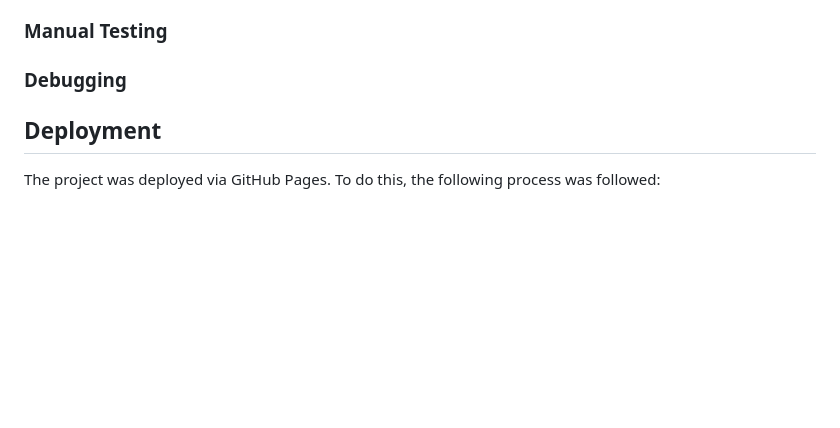
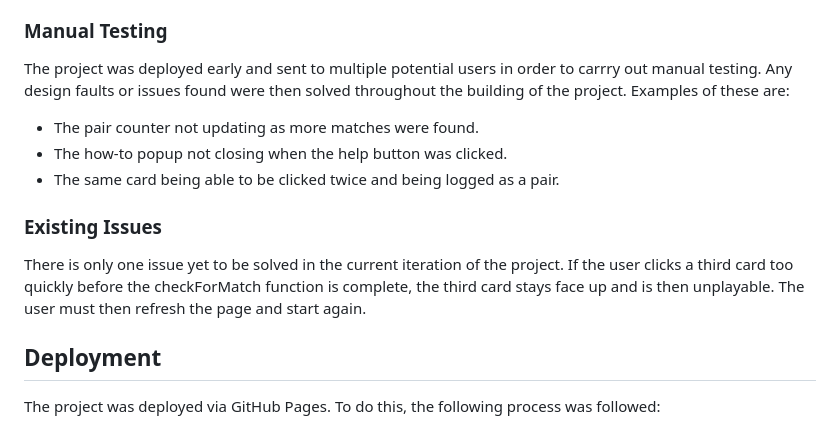
Before and after one commit to KitLavis/pirate-pairs, a Markdown page: README.md, the part around the change. GitHub-like rendering; blank space fills up the shorter version.

Commit message:
Manual testing and exisiting issues sections completed

```diff
--- a/README.md
+++ b/README.md
@@ -143,7 +143,14 @@ A number of steps were taken in order to allow for further development:
 
 ### Manual Testing
 
-### Debugging
+The project was deployed early and sent to multiple potential users in order to carrry out manual testing. Any design faults or issues found were then solved throughout the building of the project. Examples of these are:
+- The pair counter not updating as more matches were found.
+- The how-to popup not closing when the help button was clicked.
+- The same card being able to be clicked twice and being logged as a pair.
+
+### Existing Issues
+
+There is only one issue yet to be solved in the current iteration of the project. If the user clicks a third card too quickly before the checkForMatch function is complete, the third card stays face up and is then unplayable. The user must then refresh the page and start again.
 
 ## Deployment
 
```
